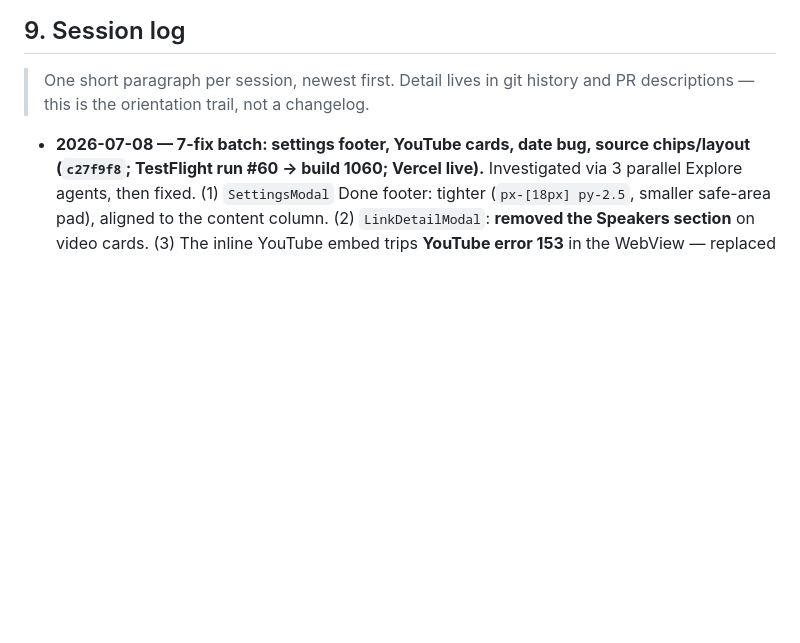
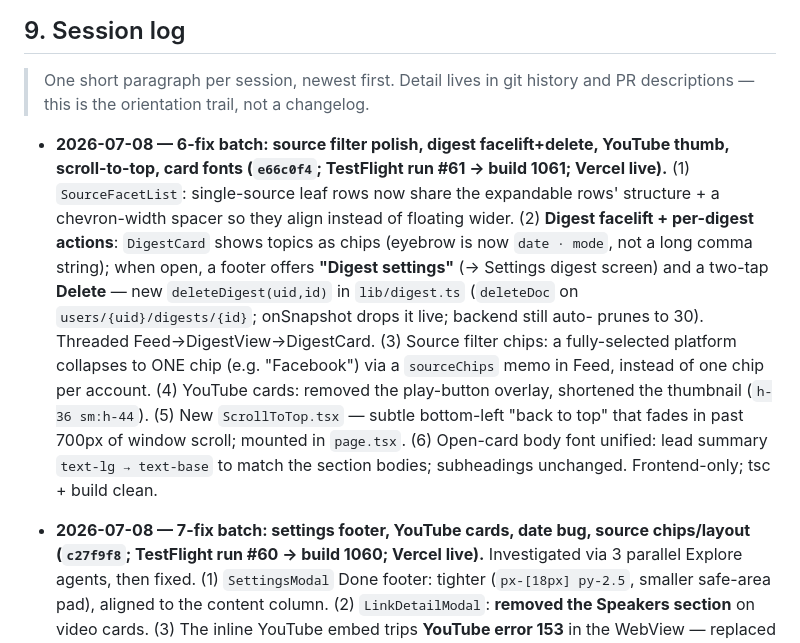
Before and after one commit to morhogeg/MyLinks, a Markdown page: SOURCE_OF_TRUTH.md, the part around the change. GitHub-like rendering; blank space fills up the shorter version.

Commit message:
docs(ship): log 6-fix batch — source/digest/youtube/scroll/fonts (build 1061)
Co-Authored-By: Claude Opus 4.8 <noreply@anthropic.com>

```diff
--- a/SOURCE_OF_TRUTH.md
+++ b/SOURCE_OF_TRUTH.md
@@ -589,6 +589,23 @@ exact-match, capped.
 > One short paragraph per session, newest first. Detail lives in git history and
 > PR descriptions — this is the orientation trail, not a changelog.
 
+- **2026-07-08 — 6-fix batch: source filter polish, digest facelift+delete,
+  YouTube thumb, scroll-to-top, card fonts (`e66c0f4`; TestFlight run #61 → build
+  1061; Vercel live).** (1) `SourceFacetList`: single-source leaf rows now share
+  the expandable rows' structure + a chevron-width spacer so they align instead of
+  floating wider. (2) **Digest facelift + per-digest actions**: `DigestCard` shows
+  topics as chips (eyebrow is now `date · mode`, not a long comma string); when
+  open, a footer offers **"Digest settings"** (→ Settings digest screen) and a
+  two-tap **Delete** — new `deleteDigest(uid,id)` in `lib/digest.ts` (`deleteDoc`
+  on `users/{uid}/digests/{id}`; onSnapshot drops it live; backend still auto-
+  prunes to 30). Threaded Feed→DigestView→DigestCard. (3) Source filter chips: a
+  fully-selected platform collapses to ONE chip (e.g. "Facebook") via a
+  `sourceChips` memo in Feed, instead of one chip per account. (4) YouTube cards:
+  removed the play-button overlay, shortened the thumbnail (`h-36 sm:h-44`).
+  (5) New `ScrollToTop.tsx` — subtle bottom-left "back to top" that fades in past
+  700px of window scroll; mounted in `page.tsx`. (6) Open-card body font unified:
+  lead summary `text-lg → text-base` to match the section bodies; subheadings
+  unchanged. Frontend-only; tsc + build clean.
 - **2026-07-08 — 7-fix batch: settings footer, YouTube cards, date bug, source
   chips/layout (`c27f9f8`; TestFlight run #60 → build 1060; Vercel live).**
   Investigated via 3 parallel Explore agents, then fixed. (1) `SettingsModal`
```
